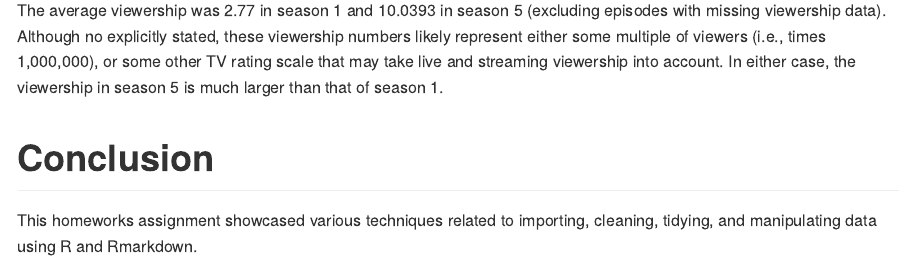
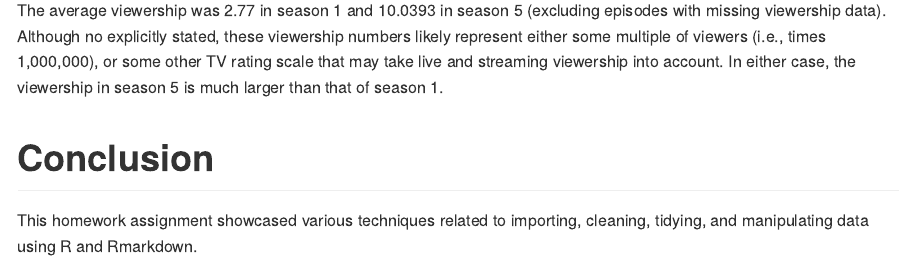
Before and after one commit to ravibrenner/p8105_hw2_irb2118, an R Markdown document (p8105_hw2_irb2118.Rmd): the page in a window 1100 px wide, from 9820 px down. The pictures show the output file p8105_hw2_irb2118.md that the author committed with the source, drawn offline in the style of GitHub.

Commit message:
fix typo in conclusion

```diff
--- a/p8105_hw2_irb2118.Rmd
+++ b/p8105_hw2_irb2118.Rmd
@@ -224,4 +224,4 @@ viewers_df |>
 The average viewership was `r viewers_df |> filter(series == 1) |> summarize(mean(viewers,na.rm = TRUE))` in season 1 and `r viewers_df |> filter(series == 5) |> summarize(mean(viewers,na.rm = TRUE))` in season 5 (excluding episodes with missing viewership data). Although no explicitly stated, these viewership numbers likely represent either some multiple of viewers (i.e., times 1,000,000), or some other TV rating scale that may take live and streaming viewership into account. In either case, the viewership in season 5 is much larger than that of season 1.
 
 # Conclusion
-This homeworks assignment showcased various techniques related to importing, cleaning, tidying, and manipulating data using R and Rmarkdown.
+This homework assignment showcased various techniques related to importing, cleaning, tidying, and manipulating data using R and Rmarkdown.
```
Also changed, not shown: p8105_hw2_irb2118.md.
